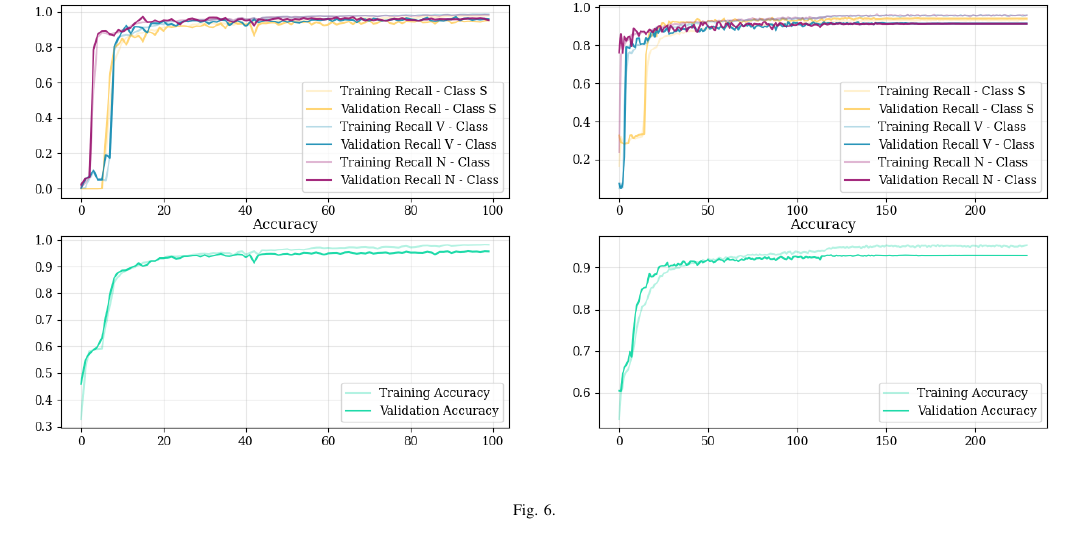
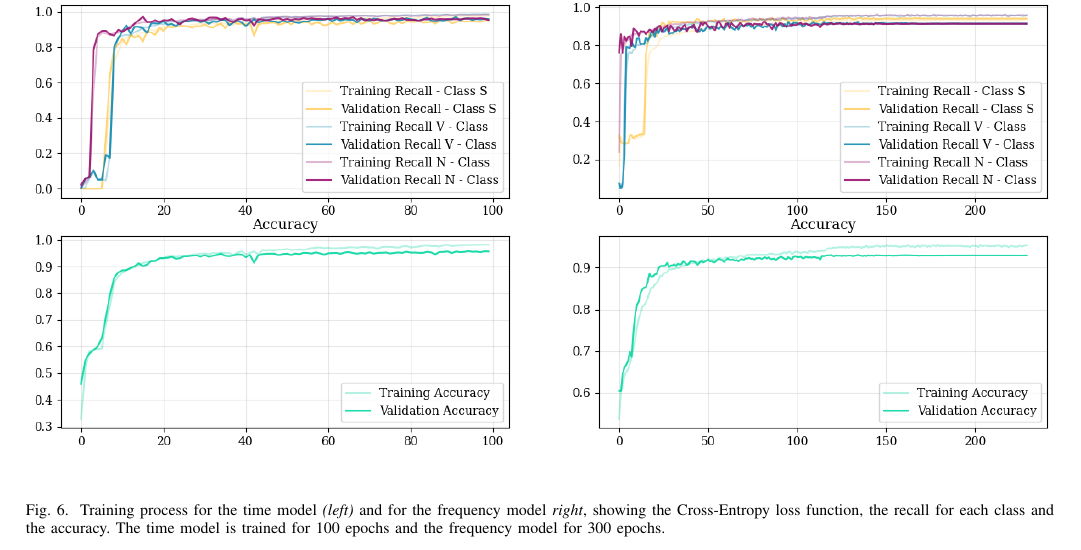
Before and after one commit to alberto-rota/PAC-PVC-Beat-Classifier-for-ECGs, a LaTeX paper (report/report.tex): part of page 6 of 6 before the commit and part of page 5 of 5 after it, cut at the place of the change. Compiled offline with pdfLaTeX.

Commit message:
Finished

```diff
--- a/report/report.tex
+++ b/report/report.tex
@@ -366,8 +368,12 @@
 % APPENDIX
 \appendices
-\begin{figure*}
+\section{Training Process}
+\begin{figure*}[h]
     \centering
     \includegraphics[width=\linewidth]{img/training.png}
-    \caption{}
+    \caption{Training process for the time model \textit{(left)} and for the
+    frequency model \textit{right}, showing the Cross-Entropy loss function, the
+    recall for each class and the accuracy. The time model is trained for 100
+    epochs and the frequency model for 300 epochs.}
     \label{app:training}
 \end{figure*}
```
Also changed, not shown: report/biblio.bib (+1 -1 lines), AI_workshop_notebook_ROTA_SANTICCHI.pdf (added), report/img/confmatr.png, report/report.bbl, report/report.pdf, report/report.tex (9 more changed lines), 12 other files.
